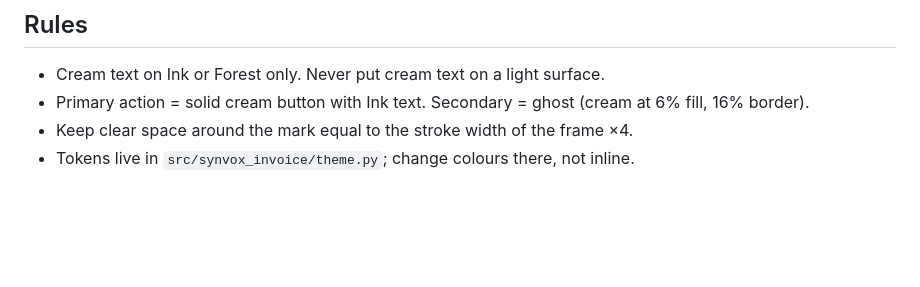
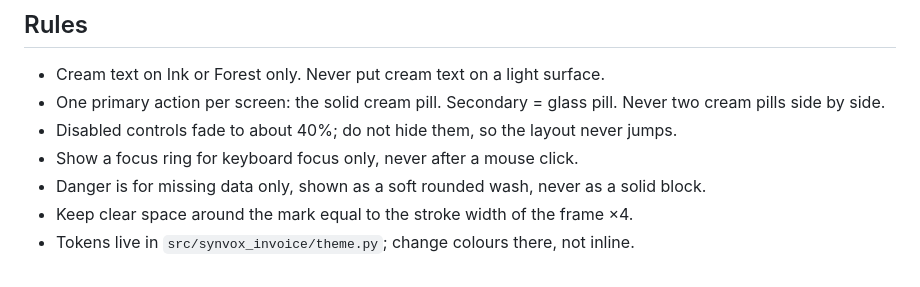
Before and after one commit to lipezwx/SynvoX, a Markdown page: docs/BRAND.md, the part around one of its changes. GitHub-like rendering; blank space fills up the shorter version.

```diff
--- a/docs/BRAND.md
+++ b/docs/BRAND.md
@@ -24,6 +53,9 @@ A rounded-square frame holding an **S** built from two stacked arcs (one continu
 ## Rules
 
 - Cream text on Ink or Forest only. Never put cream text on a light surface.
-- Primary action = solid cream button with Ink text. Secondary = ghost (cream at 6% fill, 16% border).
+- One primary action per screen: the solid cream pill. Secondary = glass pill. Never two cream pills side by side.
+- Disabled controls fade to about 40%; do not hide them, so the layout never jumps.
+- Show a focus ring for keyboard focus only, never after a mouse click.
+- Danger is for missing data only, shown as a soft rounded wash, never as a solid block.
 - Keep clear space around the mark equal to the stroke width of the frame ×4.
 - Tokens live in `src/synvox_invoice/theme.py`; change colours there, not inline.
```
Also changed, not shown: other parts of docs/BRAND.md (+31 -2 lines), CHANGELOG.md (+15 -0 lines), README.md (+1 -1 lines), docs/screenshot.png, 5 other files.
